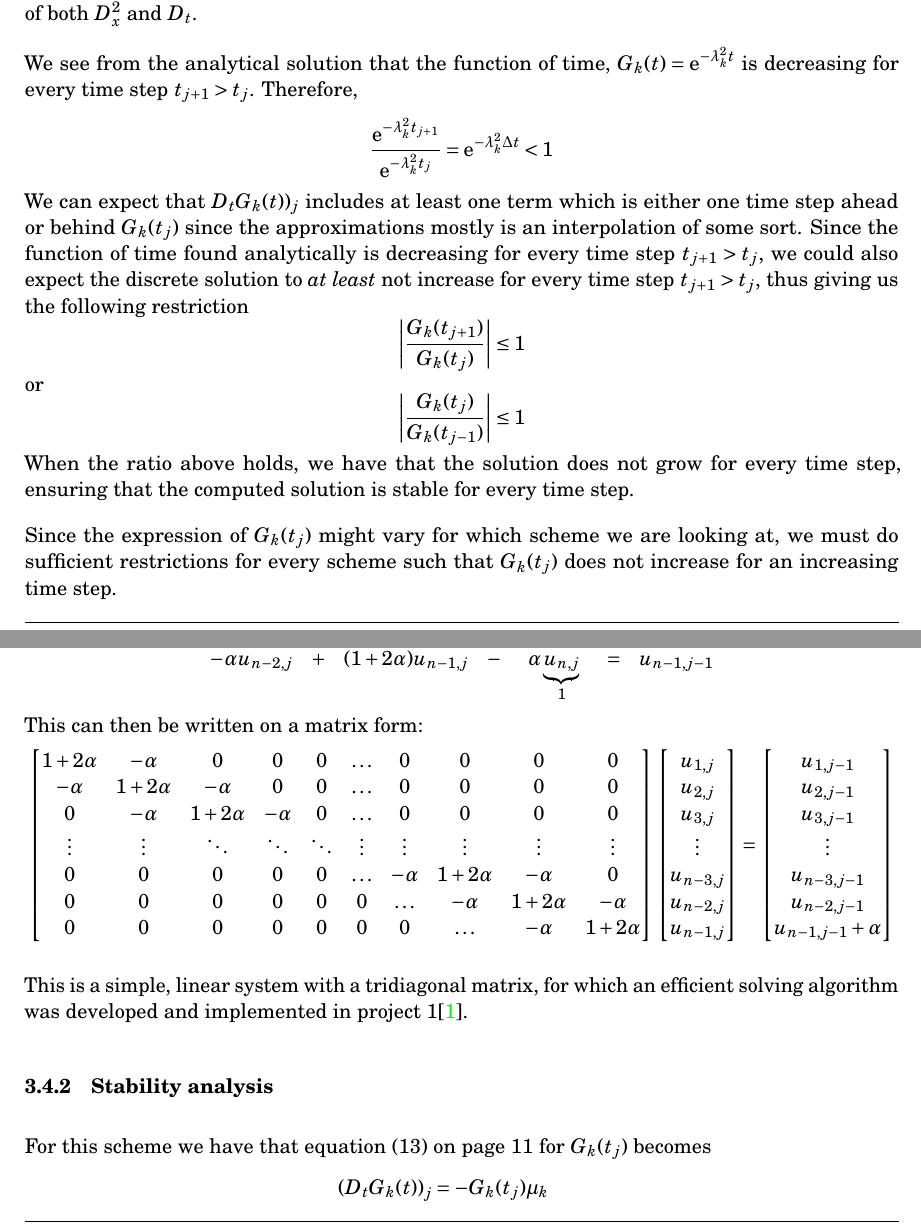
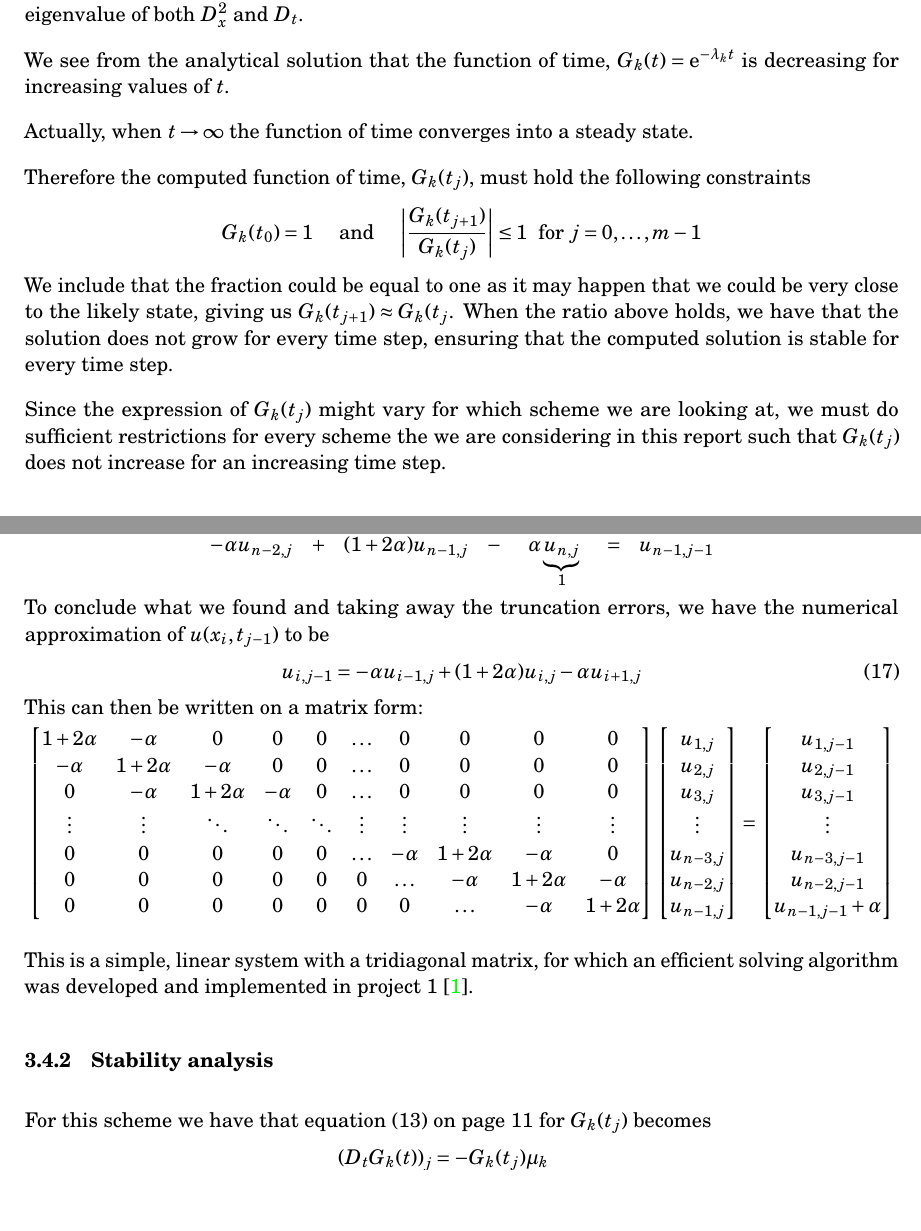
Before and after one commit to anjohan/Project5, a LaTeX paper (report.tex): two parts of pages 12 and 14 of 17, joined at a grey line, cut so that both start at the same text, the shorter picture padded with empty space. Compiled offline with pdfLaTeX.

Commit message:
skrev analytisk

```diff
--- a/report.tex
+++ b/report.tex
@@ -371,5 +371,5 @@ G_k'(t) = -\lambda_k G_k(t)
 \]
 this gives
 \[
-G_k(t) = e^{-\qty(\frac{k \pi}{L})^2t}
+G_k(t) = Ce^{-\qty(\frac{k \pi}{L})^2t}
 \]
@@ -520,22 +519,18 @@ and by inserting this into \vref{eq:eigenvalue1}, we get the following eigenvalu
 
 Now we have proven that assuming \(F_k(x_i) = \sin(k\pi x_i)\) is not a such bad idea. The discrete ratio \vref{eq:discreteRatios} for \(F_k(x_i)\) holds, and therefore we have found the eigenvalue of both \(D_x^2\) and \(D_t\).
 
-We see from the analytical solution that the function of time, \(G_k(t) = \exp{-\lambda_k^2 t}\) is decreasing for every time step \(t_{j+1} > t_j\). Therefore,
+We see from the analytical solution that the function of time, \(G_k(t) = \exp{-\lambda_k t}\) is decreasing for increasing values of \(t\).
+
+ Actually, when \(t \to \infty \) the function of time converges into a steady state.
+
+Therefore the computed function of time, \(G_k(t_j)\), must hold the following constraints
 \[
-\frac{\exp{{-\lambda_k^2 t_{j+1}}}}{\exp{-\lambda_k^2 t_j}} = \exp{-\lambda_k^2\Delta t} < 1
+G_k(t_{0}) = 1 \quad \text{ and }\quad \abs{\frac{G_k(t_{j+1}) } {G_k(t_j) } }\leq 1 \:\:\text{ for } j = 0, \dots,m-1
 \]
-We can expect that \( D_tG_k(t))_j\) includes at least one term which is either one time step ahead or behind \(G_k(t_j)\) since the approximations mostly is an interpolation of some sort.
-Since the function of time found analytically is decreasing for every time step \(t_{j+1} > t_j \), we could also expect the discrete solution to \textit{at least} not increase for every time step \(t_{j+1} > t_j \), thus giving us the following restriction
-\[
-\abs{\frac{G_k(t_{j+1}) } {G_k(t_j) } }\leq 1
-\]
-or
-\[
-\abs{\frac{G_k(t_{j})}{G_k(t_{j-1})}} \leq 1
-\]
+We include that the fraction could be equal to one as it may happen that we could be very close to the likely state, giving us \( G_k(t_{j+1}) \approx G_k(t_{j} \).
 When the ratio above holds, we have that the solution does not grow for every time step, ensuring that the computed solution is stable for every time step.
 
-Since the expression of \(G_k(t_{j})\) might vary for which scheme we are looking at, we must do sufficient restrictions for every scheme such that \(G_k(t_{j})\) does not increase for an increasing time step.
+Since the expression of \(G_k(t_{j})\) might vary for which scheme we are looking at, we must do sufficient restrictions for every scheme the we are considering in this report such that \(G_k(t_{j})\) does not increase for an increasing time step.
 \subsubsection{Stability analysis of Forward Euler}
 To approximate the time derivative of Forward Euler, we get the ratios in \ref{eq:discreteRatios} to be
 \begin{align*}
@@ -598,6 +593,10 @@ To solve the equation above, note that it must hold for all \(i\in\qty[1,n-1]\ca
         -\alpha u_{n-2,j} &+& (1+2\alpha)u_{n-1,j} &-& \alpha \underbrace{u_{n,j}}_1 &=& u_{n-1,j-1}\\
     \end{array}
 \]
+To conclude what we found and taking away the truncation errors, we have the numerical approximation of \(u(x_i,t_{j-1})\) to be
+\begin{equation}\label{eq:backwardEuler}
+u_{i,j-1} = -\alpha u_{i-1,j} + \qty(1+2\alpha)u_{i,j} - \alpha u_{i+1,j}
+\end{equation}
 This can then be written on a matrix form:
 \[
     \begin{bmatrix}
```
Also changed, not shown: kilder.bib (+8 -0 lines), report.tex (19 more changed lines).
